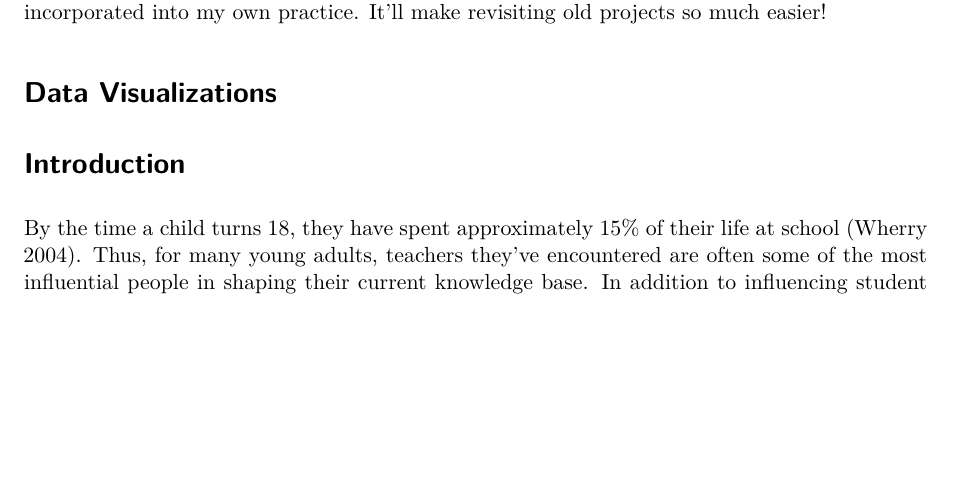
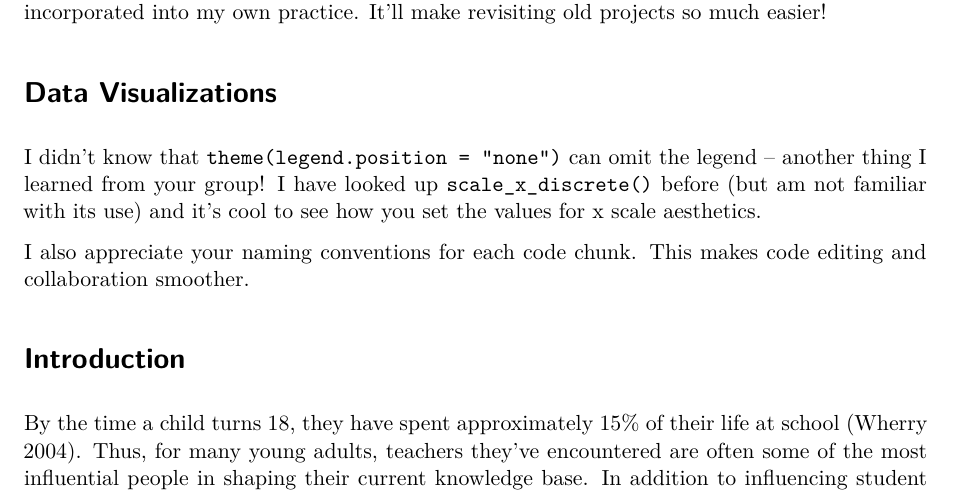
Before and after one commit to pfingston/data_final, a Quarto document (scripts/manuscript.qmd): part of page 1 of 5, cut so that both start at the same text, the shorter picture padded with empty space. Rendered offline with R 4.5, knitr and Pandoc in place of Quarto, then LaTeX, with nearby package versions; the code chunks are not run, so their results and figures are left out.

Commit message:
good use of ggplot arguments

````diff
--- a/scripts/manuscript.qmd
+++ b/scripts/manuscript.qmd
@@ -74,6 +74,10 @@ ggplot(communication, aes(gender, ppis_1_score, fill=gender)) +
        title = "Boxplot of Teacher Invasive Behaviors Score by Gender")
 
 ```
+
+I didn't know that `theme(legend.position = "none")` can omit the legend -- another thing I learned from your group! I have looked up  `scale_x_discrete()` before (but am not familiar with its use) and it's cool to see how you set the values for x scale aesthetics.
+
+I also appreciate your naming conventions for each code chunk. This makes code editing and collaboration smoother.
 
 ```{r boxplot-gender-ppis-2-score, warning=FALSE, echo=FALSE}
 
````
